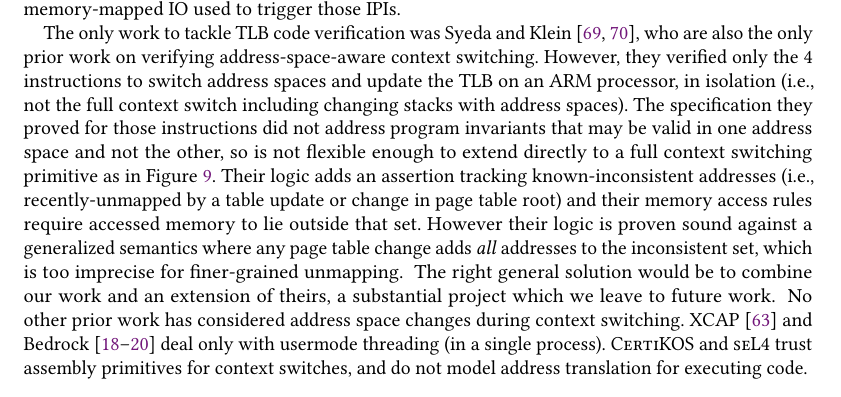
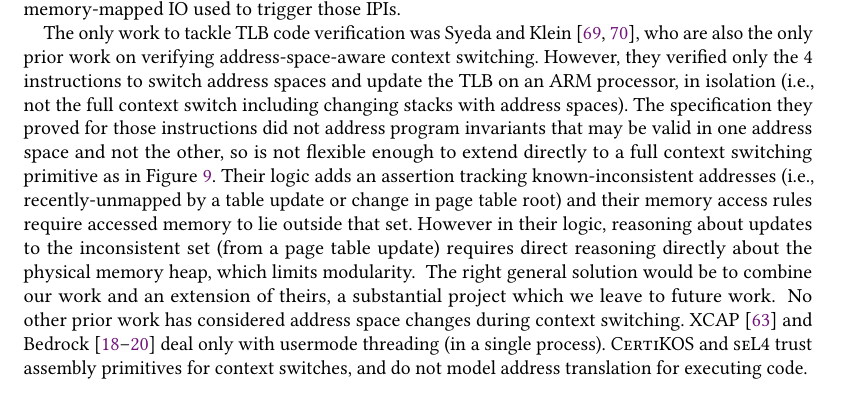
Before and after one commit to Contingent-Systems/vkern_paper, a LaTeX paper (paper.tex, which reads relwork.tex): part of page 24 of 29, cut so that both start at the same text. Compiled offline with pdfLaTeX.

Commit message:
fix relwork re: syeda and klein

```diff
--- a/relwork.tex
+++ b/relwork.tex
@@ -146,8 +146,14 @@ The specification they proved for those instructions did not address program inv
 so is not flexible enough to extend directly to a full context switching primitive as in Figure \ref{fig:swtchC}\replace{,}{.}
 \add{Their logic adds an assertion tracking known-inconsistent addresses (i.e., recently-unmapped by a table update or change in page table root)
 and their memory access rules require accessed memory to lie outside that set.
-However their logic is proven sound against a generalized semantics where any page table change adds \emph{all}
-addresses to the inconsistent set, which is too imprecise for finer-grained unmapping.
+% However their logic is proven sound against a generalized semantics where
+% any page table change adds \emph{all}
+% addresses to the inconsistent set,
+% which is too imprecise for finer-grained unmapping.
+However in their logic,
+reasoning about updates to the inconsistent set (from a page table update)
+requires direct reasoning
+directly about the physical memory heap, which limits modularity.
 }
 The right \replace{eventual}{general} solution would be to combine our work
 and \add{an extension of} theirs, \add{a substantial project} which we leave to future work\replace{,}{.}
```
